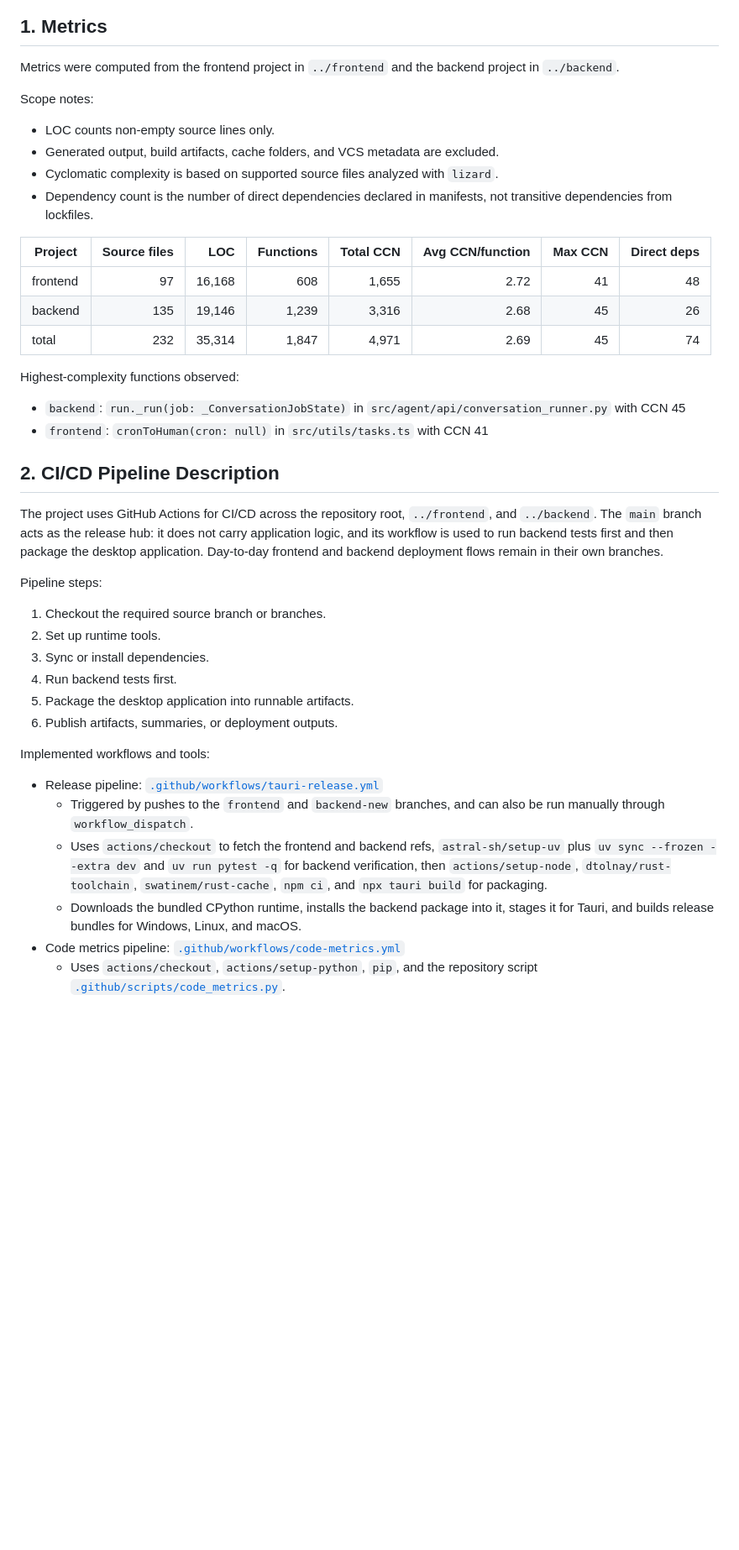
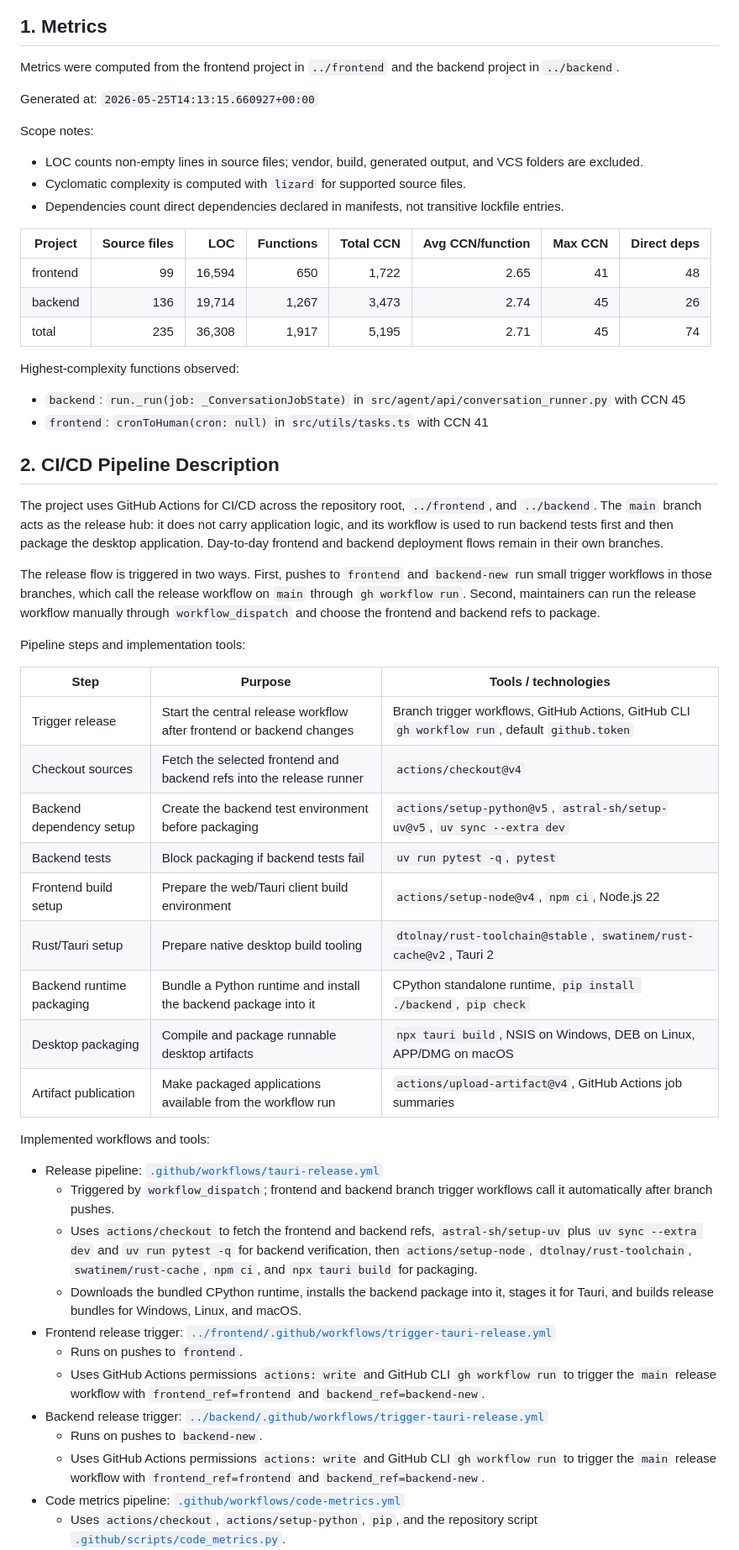
Before and after one commit to sustech-cs304/team-project-26spring-26s-1, a Markdown page: final-report-01.md, the part around one of its changes. Shown at 84% size. GitHub-like rendering; blank space fills up the shorter version.

Commit message:
docs: update metrics and cicd description

```diff
--- a/final-report-01.md
+++ b/final-report-01.md
@@ -4,17 +4,18 @@
 
 Metrics were computed from the frontend project in `../frontend` and the backend project in `../backend`.
 
+Generated at: `2026-05-25T14:13:15.660927+00:00`
+
 Scope notes:
-- LOC counts non-empty source lines only.
-- Generated output, build artifacts, cache folders, and VCS metadata are excluded.
-- Cyclomatic complexity is based on supported source files analyzed with `lizard`.
-- Dependency count is the number of direct dependencies declared in manifests, not transitive dependencies from lockfiles.
+- LOC counts non-empty lines in source files; vendor, build, generated output, and VCS folders are excluded.
+- Cyclomatic complexity is computed with `lizard` for supported source files.
+- Dependencies count direct dependencies declared in manifests, not transitive lockfile entries.
 
 | Project | Source files | LOC | Functions | Total CCN | Avg CCN/function | Max CCN | Direct deps |
 | --- | ---: | ---: | ---: | ---: | ---: | ---: | ---: |
-| frontend | 97 | 16,168 | 608 | 1,655 | 2.72 | 41 | 48 |
-| backend | 135 | 19,146 | 1,239 | 3,316 | 2.68 | 45 | 26 |
-| total | 232 | 35,314 | 1,847 | 4,971 | 2.69 | 45 | 74 |
+| frontend | 99 | 16,594 | 650 | 1,722 | 2.65 | 41 | 48 |
+| backend | 136 | 19,714 | 1,267 | 3,473 | 2.74 | 45 | 26 |
+| total | 235 | 36,308 | 1,917 | 5,195 | 2.71 | 45 | 74 |
 
 Highest-complexity functions observed:
 - `backend`: `run._run(job: _ConversationJobState)` in `src/agent/api/conversation_runner.py` with CCN 45
@@ -25,19 +26,33 @@ Highest-complexity functions observed:
 The project uses GitHub Actions for CI/CD across the repository root, `../frontend`, and `../backend`.
 The `main` branch acts as the release hub: it does not carry application logic, and its workflow is used to run backend tests first and then package the desktop application. Day-to-day frontend and backend deployment flows remain in their own branches.
 
-Pipeline steps:
-1. Checkout the required source branch or branches.
-2. Set up runtime tools.
-3. Sync or install dependencies.
-4. Run backend tests first.
-5. Package the desktop application into runnable artifacts.
-6. Publish artifacts, summaries, or deployment outputs.
+The release flow is triggered in two ways. First, pushes to `frontend` and `backend-new` run small trigger workflows in those branches, which call the release workflow on `main` through `gh workflow run`. Second, maintainers can run the release workflow manually through `workflow_dispatch` and choose the frontend and backend refs to package.
+
+Pipeline steps and implementation tools:
+
+| Step | Purpose | Tools / technologies |
+| --- | --- | --- |
+| Trigger release | Start the central release workflow after frontend or backend changes | Branch trigger workflows, GitHub Actions, GitHub CLI `gh workflow run`, default `github.token` |
+| Checkout sources | Fetch the selected frontend and backend refs into the release runner | `actions/checkout@v4` |
+| Backend dependency setup | Create the backend test environment before packaging | `actions/setup-python@v5`, `astral-sh/setup-uv@v5`, `uv sync --extra dev` |
+| Backend tests | Block packaging if backend tests fail | `uv run pytest -q`, `pytest` |
+| Frontend build setup | Prepare the web/Tauri client build environment | `actions/setup-node@v4`, `npm ci`, Node.js 22 |
+| Rust/Tauri setup | Prepare native desktop build tooling | `dtolnay/rust-toolchain@stable`, `swatinem/rust-cache@v2`, Tauri 2 |
+| Backend runtime packaging | Bundle a Python runtime and install the backend package into it | CPython standalone runtime, `pip install ./backend`, `pip check` |
+| Desktop packaging | Compile and package runnable desktop artifacts | `npx tauri build`, NSIS on Windows, DEB on Linux, APP/DMG on macOS |
+| Artifact publication | Make packaged applications available from the workflow run | `actions/upload-artifact@v4`, GitHub Actions job summaries |
 
 Implemented workflows and tools:
 - Release pipeline: [`.github/workflows/tauri-release.yml`](./.github/workflows/tauri-release.yml)
-  - Triggered by pushes to the `frontend` and `backend-new` branches, and can also be run manually through `workflow_dispatch`.
-  - Uses `actions/checkout` to fetch the frontend and backend refs, `astral-sh/setup-uv` plus `uv sync --frozen --extra dev` and `uv run pytest -q` for backend verification, then `actions/setup-node`, `dtolnay/rust-toolchain`, `swatinem/rust-cache`, `npm ci`, and `npx tauri build` for packaging.
+  - Triggered by `workflow_dispatch`; frontend and backend branch trigger workflows call it automatically after branch pushes.
+  - Uses `actions/checkout` to fetch the frontend and backend refs, `astral-sh/setup-uv` plus `uv sync --extra dev` and `uv run pytest -q` for backend verification, then `actions/setup-node`, `dtolnay/rust-toolchain`, `swatinem/rust-cache`, `npm ci`, and `npx tauri build` for packaging.
   - Downloads the bundled CPython runtime, installs the backend package into it, stages it for Tauri, and builds release bundles for Windows, Linux, and macOS.
+- Frontend release trigger: [`../frontend/.github/workflows/trigger-tauri-release.yml`](../frontend/.github/workflows/trigger-tauri-release.yml)
+  - Runs on pushes to `frontend`.
+  - Uses GitHub Actions permissions `actions: write` and GitHub CLI `gh workflow run` to trigger the `main` release workflow with `frontend_ref=frontend` and `backend_ref=backend-new`.
+- Backend release trigger: [`../backend/.github/workflows/trigger-tauri-release.yml`](../backend/.github/workflows/trigger-tauri-release.yml)
+  - Runs on pushes to `backend-new`.
+  - Uses GitHub Actions permissions `actions: write` and GitHub CLI `gh workflow run` to trigger the `main` release workflow with `frontend_ref=frontend` and `backend_ref=backend-new`.
 - Code metrics pipeline: [`.github/workflows/code-metrics.yml`](./.github/workflows/code-metrics.yml)
   - Uses `actions/checkout`, `actions/setup-python`, `pip`, and the repository script [`.github/scripts/code_metrics.py`](./.github/scripts/code_metrics.py).
   - Installs `lizard` and `tomli`, then generates `summary.md` and `code-metrics.json`, and uploads them as an artifact.
```
Also changed, not shown: other parts of final-report-01.md (+2 -0 lines).
